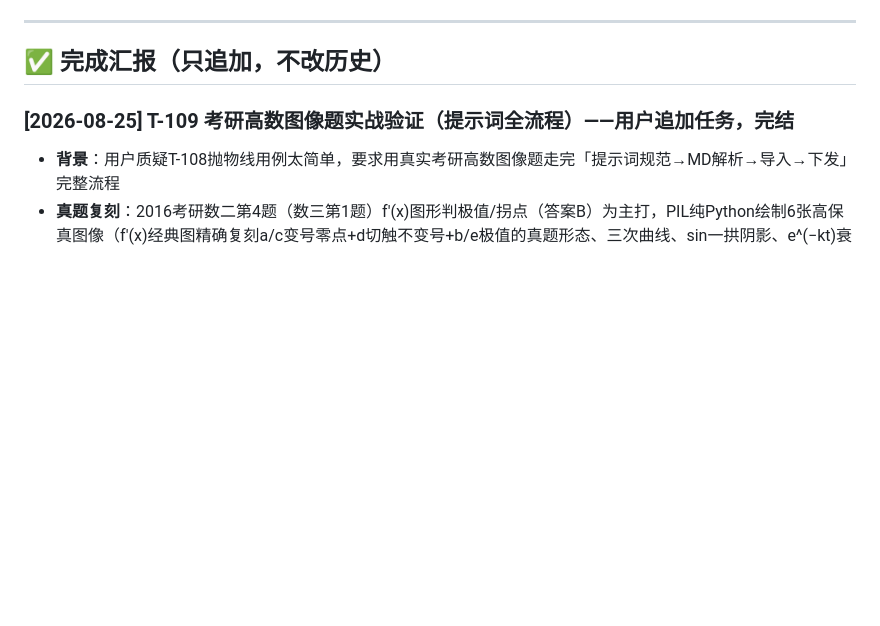
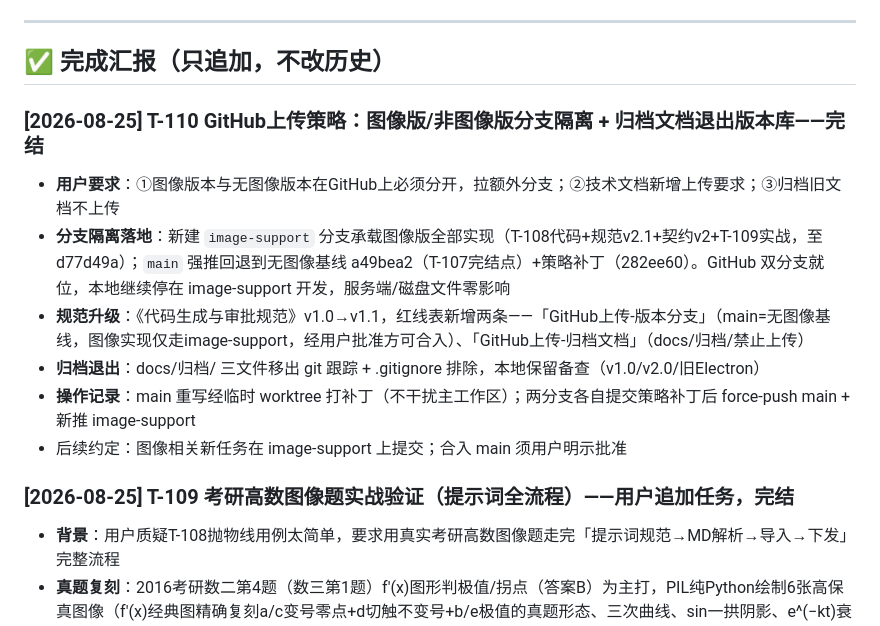
Before and after one commit to yunxibaili/UpMark, a Markdown page: shengbentong/docs/任务清单.md, the part around the change. Drawn GitHub-style; blank space fills up the shorter version.

Commit message:
docs: T-110完结归档(分支隔离+归档退出+上传规范v1.1)

```diff
--- a/shengbentong/docs/任务清单.md
+++ b/shengbentong/docs/任务清单.md
@@ -26,6 +26,14 @@
 ---
 
 ## ✅ 完成汇报（只追加，不改历史）
+
+### [2026-08-25] T-110 GitHub上传策略：图像版/非图像版分支隔离 + 归档文档退出版本库——完结
+- **用户要求**：①图像版本与无图像版本在GitHub上必须分开，拉额外分支；②技术文档新增上传要求；③归档旧文档不上传
+- **分支隔离落地**：新建 `image-support` 分支承载图像版全部实现（T-108代码+规范v2.1+契约v2+T-109实战，至 d77d49a）；`main` 强推回退到无图像基线 a49bea2（T-107完结点）+策略补丁（282ee60）。GitHub 双分支就位，本地继续停在 image-support 开发，服务端/磁盘文件零影响
+- **规范升级**：《代码生成与审批规范》v1.0→v1.1，红线表新增两条——「GitHub上传-版本分支」（main=无图像基线，图像实现仅走image-support，经用户批准方可合入）、「GitHub上传-归档文档」（docs/归档/禁止上传）
+- **归档退出**：docs/归档/ 三文件移出 git 跟踪 + .gitignore 排除，本地保留备查（v1.0/v2.0/旧Electron）
+- **操作记录**：main 重写经临时 worktree 打补丁（不干扰主工作区）；两分支各自提交策略补丁后 force-push main + 新推 image-support
+- 后续约定：图像相关新任务在 image-support 上提交；合入 main 须用户明示批准
 
 ### [2026-08-25] T-109 考研高数图像题实战验证（提示词全流程）——用户追加任务，完结
 - **背景**：用户质疑T-108抛物线用例太简单，要求用真实考研高数图像题走完「提示词规范→MD解析→导入→下发」完整流程
```
